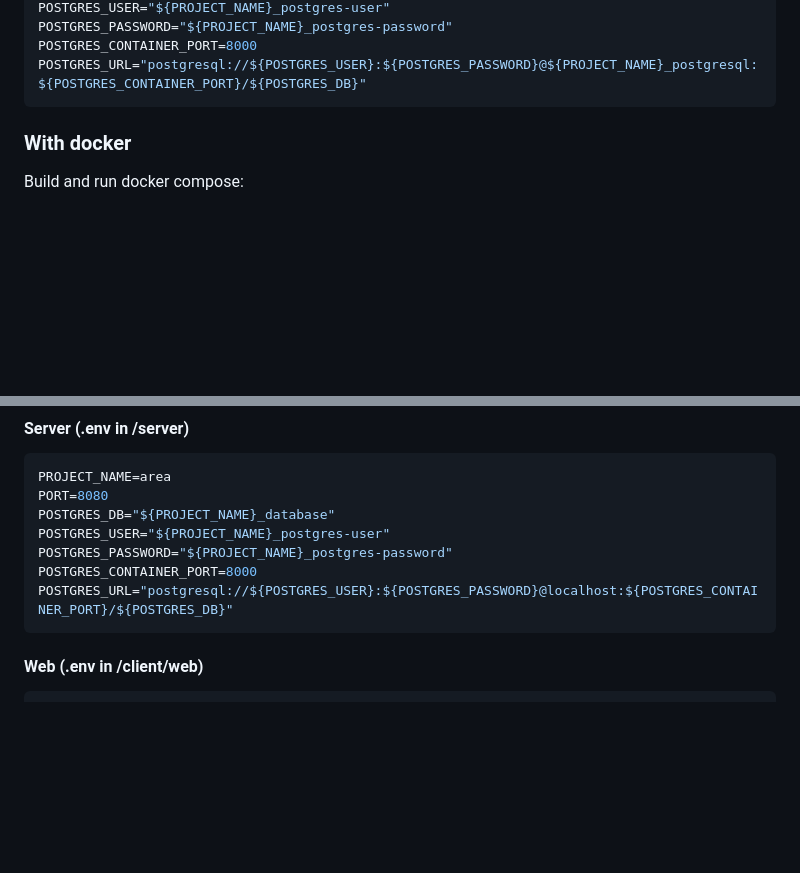
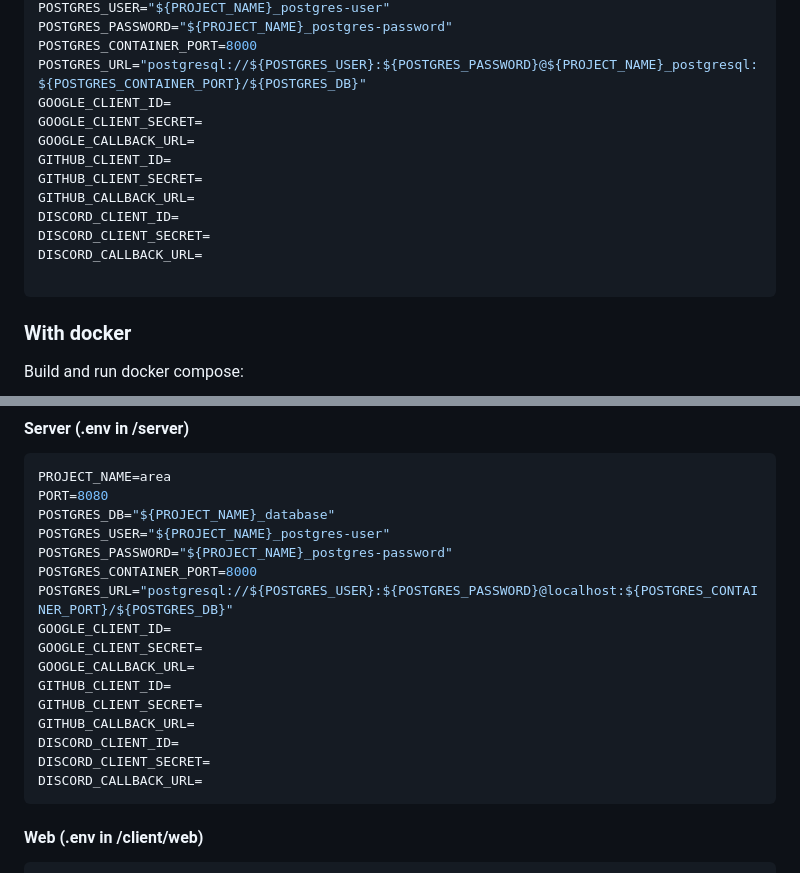
Before and after one commit to bobis33/Area-2026, a Markdown page: README.md, 2 parts joined by grey strips. GitHub-like rendering; blank space fills up the shorter version.

Commit message:
Remove hardcoded OAuth credentials from README
Replace provider client IDs, secrets and callback URLs with empty
placeholders for Google, GitHub and Discord to avoid leaking secrets.

````diff
--- a/README.md
+++ b/README.md
@@ -30,6 +30,16 @@ POSTGRES_USER="${PROJECT_NAME}_postgres-user"
 POSTGRES_PASSWORD="${PROJECT_NAME}_postgres-password"
 POSTGRES_CONTAINER_PORT=8000
 POSTGRES_URL="postgresql://${POSTGRES_USER}:${POSTGRES_PASSWORD}@${PROJECT_NAME}_postgresql:${POSTGRES_CONTAINER_PORT}/${POSTGRES_DB}"
+GOOGLE_CLIENT_ID=
+GOOGLE_CLIENT_SECRET=
+GOOGLE_CALLBACK_URL=
+GITHUB_CLIENT_ID=
+GITHUB_CLIENT_SECRET=
+GITHUB_CALLBACK_URL=
+DISCORD_CLIENT_ID=
+DISCORD_CLIENT_SECRET=
+DISCORD_CALLBACK_URL=
+
 ```
 ### With docker
 
@@ -74,6 +84,15 @@ POSTGRES_USER="${PROJECT_NAME}_postgres-user"
 POSTGRES_PASSWORD="${PROJECT_NAME}_postgres-password"
 POSTGRES_CONTAINER_PORT=8000
 POSTGRES_URL="postgresql://${POSTGRES_USER}:${POSTGRES_PASSWORD}@localhost:${POSTGRES_CONTAINER_PORT}/${POSTGRES_DB}"
+GOOGLE_CLIENT_ID=
+GOOGLE_CLIENT_SECRET=
+GOOGLE_CALLBACK_URL=
+GITHUB_CLIENT_ID=
+GITHUB_CLIENT_SECRET=
+GITHUB_CALLBACK_URL=
+DISCORD_CLIENT_ID=
+DISCORD_CLIENT_SECRET=
+DISCORD_CALLBACK_URL=
 ```
 #### Web (.env in /client/web)
 ```bash
````
